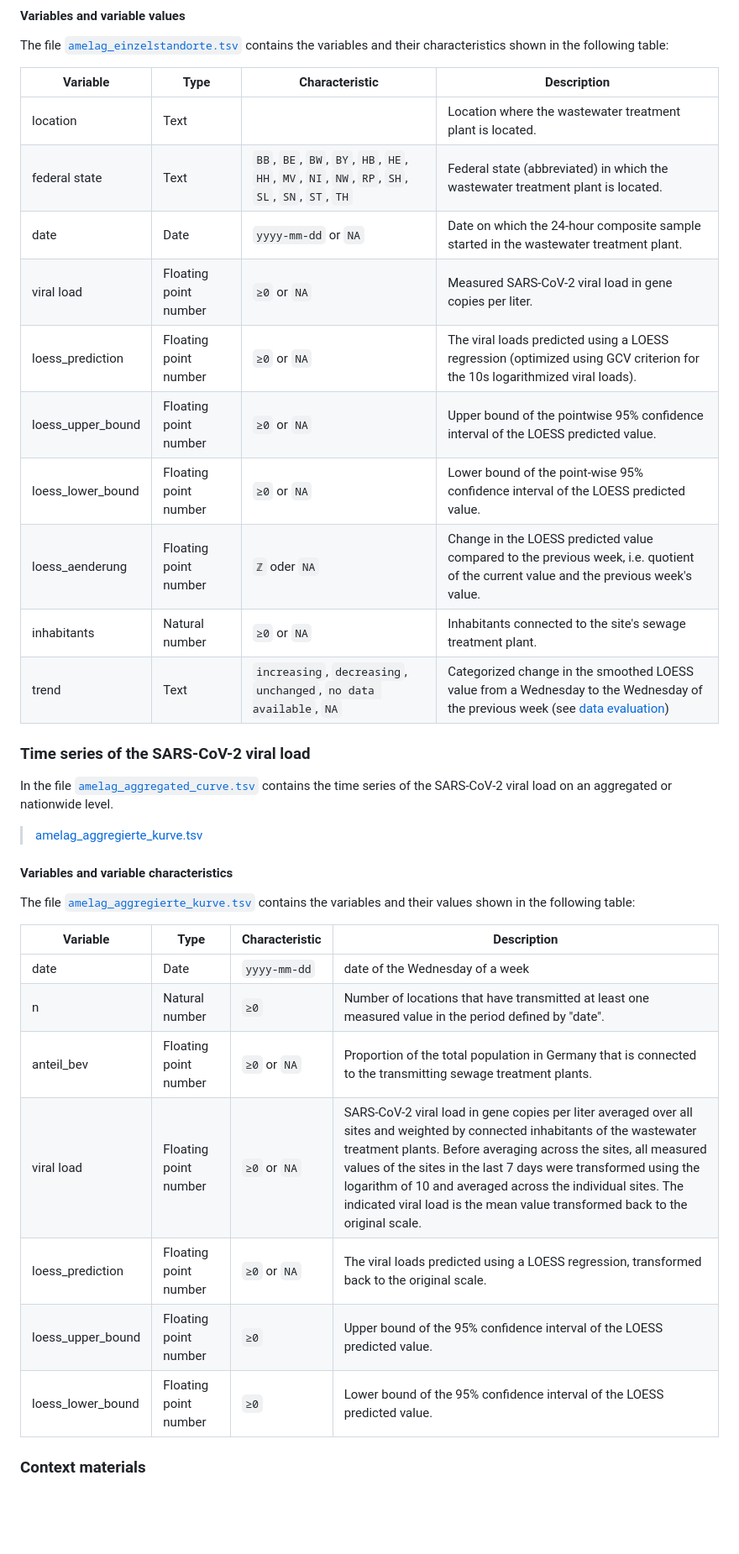
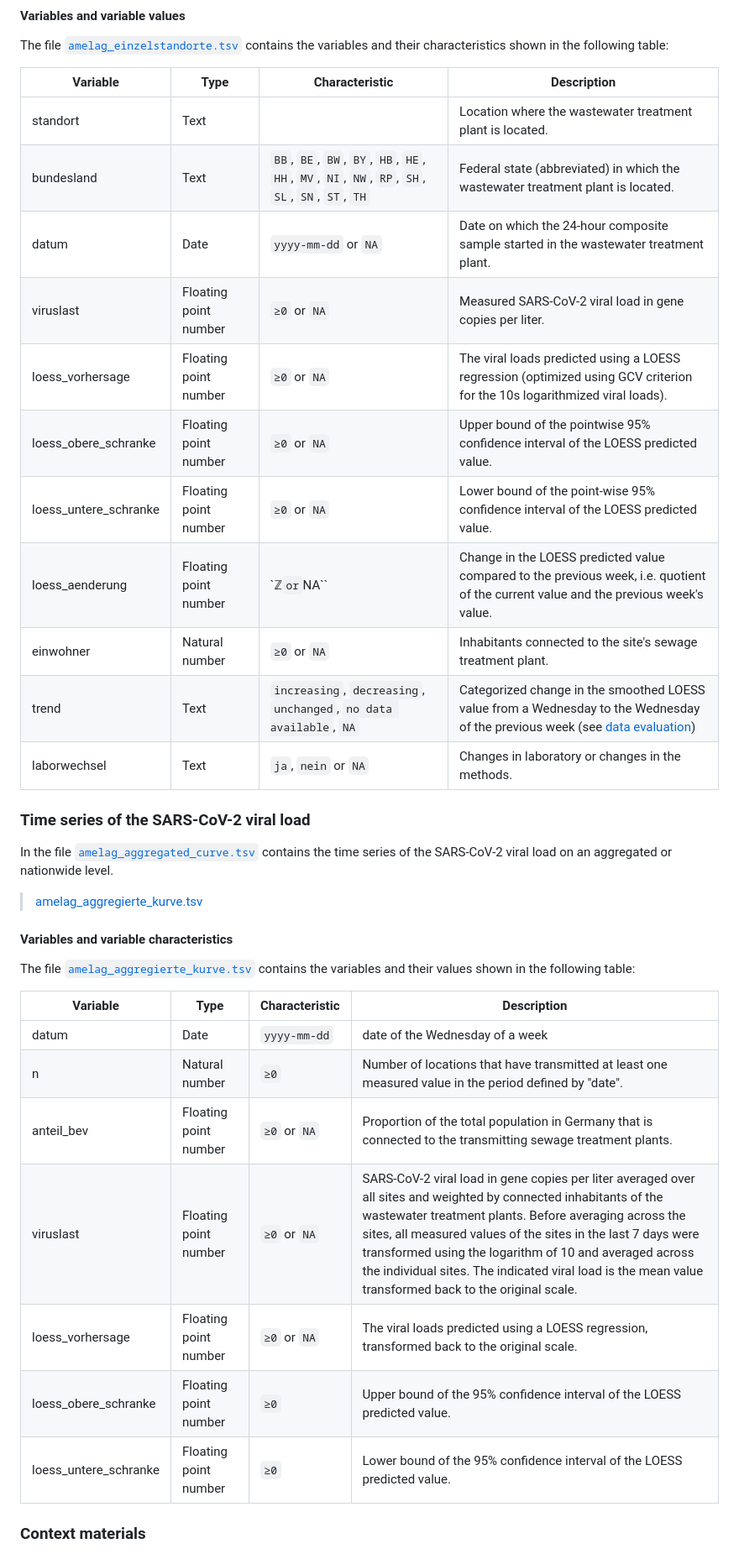
Before and after one commit to robert-koch-institut/Abwassersurveillance_AMELAG, a Markdown page: Readme.md, the part around the change printed below. Shown: that part at 84% size. Drawn GitHub-style; blank space fills up the shorter version.

Commit message:
Neue Variable "laborwechsel"

```diff
--- a/Readme.md
+++ b/Readme.md
@@ -346,16 +343,17 @@ The file [`amelag_einzelstandorte.tsv`](https://github.com/robert-koch-institut/
 
 | Variable | Type | Characteristic | Description |
 | -------- | -------- | -------- | ---- |
-| location | Text | | Location where the wastewater treatment plant is located. |
-| federal state | Text | ``BB``, ``BE``, ``BW``, ``BY``, ``HB``, ``HE``, ``HH``, ``MV``, ``NI``, ``NW``, ``RP``, ``SH``, ``SL``, ``SN``, ``ST``, ``TH`` | Federal state (abbreviated) in which the wastewater treatment plant is located. |
-| date | Date | ``yyyy-mm-dd`` or ``NA`` | Date on which the 24-hour composite sample started in the wastewater treatment plant.
-| viral load | Floating point number | `≥0` or `NA` | Measured SARS-CoV-2 viral load in gene copies per liter. |
-| loess_prediction | Floating point number | `≥0` or ``NA``| The viral loads predicted using a LOESS regression (optimized using GCV criterion for the 10s logarithmized viral loads). |
-| loess_upper_bound | Floating point number | `≥0` or ``NA`` | Upper bound of the pointwise 95% confidence interval of the LOESS predicted value. |
-| loess_lower_bound | Floating point number | `≥0` or ``NA`` | Lower bound of the point-wise 95% confidence interval of the LOESS predicted value. |
-| loess_aenderung | Floating point number | `ℤ` oder ``NA`` | Change in the LOESS predicted value compared to the previous week, i.e. quotient of the current value and the previous week's value. |
-| inhabitants | Natural number | `≥0` or `NA` | Inhabitants connected to the site's sewage treatment plant. |
+| standort | Text | | Location where the wastewater treatment plant is located. |
+| bundesland | Text | ``BB``, ``BE``, ``BW``, ``BY``, ``HB``, ``HE``, ``HH``, ``MV``, ``NI``, ``NW``, ``RP``, ``SH``, ``SL``, ``SN``, ``ST``, ``TH`` | Federal state (abbreviated) in which the wastewater treatment plant is located. |
+| datum | Date | ``yyyy-mm-dd`` or ``NA`` | Date on which the 24-hour composite sample started in the wastewater treatment plant.
+| viruslast | Floating point number | `≥0` or `NA` | Measured SARS-CoV-2 viral load in gene copies per liter. |
+| loess_vorhersage | Floating point number | `≥0` or ``NA``| The viral loads predicted using a LOESS regression (optimized using GCV criterion for the 10s logarithmized viral loads). |
+| loess_obere_schranke | Floating point number | `≥0` or ``NA`` | Upper bound of the pointwise 95% confidence interval of the LOESS predicted value. |
+| loess_untere_schranke | Floating point number | `≥0` or ``NA`` | Lower bound of the point-wise 95% confidence interval of the LOESS predicted value. |
+| loess_aenderung | Floating point number | `ℤ`` or ``NA`` | Change in the LOESS predicted value compared to the previous week, i.e. quotient of the current value and the previous week's value. |
+| einwohner | Natural number | `≥0` or `NA` | Inhabitants connected to the site's sewage treatment plant. |
 | trend | Text | `increasing`, `decreasing`, `unchanged`, `no data available`, `NA` | Categorized change in the smoothed LOESS value from a Wednesday to the Wednesday of the previous week (see [data evaluation](https://github.com/robert-koch-institut/Abwassersurveillance_AMELAG/tree/main?tab=readme-ov-file#Datenauswertung))|
+| laborwechsel | Text | `ja`, `nein` or `NA` | Changes in laboratory or changes in the methods. |
 
 ### Time series of the SARS-CoV-2 viral load
 
@@ -369,13 +367,13 @@ The file [`amelag_aggregierte_kurve.tsv`](https://github.com/robert-koch-institu
 
 | Variable | Type | Characteristic | Description |
 | -------- | -------- | -------- |-------- |
-| date | Date | ``yyyy-mm-dd`` | date of the Wednesday of a week |
+| datum | Date | ``yyyy-mm-dd`` | date of the Wednesday of a week |
 | n | Natural number | `≥0` | Number of locations that have transmitted at least one measured value in the period defined by "date". |
 | anteil_bev | Floating point number | `≥0` or `NA` | Proportion of the total population in Germany that is connected to the transmitting sewage treatment plants. |
-| viral load | Floating point number | `≥0` or `NA` | SARS-CoV-2 viral load in gene copies per liter averaged over all sites and weighted by connected inhabitants of the wastewater treatment plants. Before averaging across the sites, all measured values of the sites in the last 7 days were transformed using the logarithm of 10 and averaged across the individual sites. The indicated viral load is the mean value transformed back to the original scale. |
-| loess_prediction | Floating point number | `≥0` or `NA` | The viral loads predicted using a LOESS regression, transformed back to the original scale.
-| loess_upper_bound | Floating point number | `≥0` | Upper bound of the 95% confidence interval of the LOESS predicted value. |
-| loess_lower_bound | Floating point number | `≥0` | Lower bound of the 95% confidence interval of the LOESS predicted value. |
+| viruslast | Floating point number | `≥0` or `NA` | SARS-CoV-2 viral load in gene copies per liter averaged over all sites and weighted by connected inhabitants of the wastewater treatment plants. Before averaging across the sites, all measured values of the sites in the last 7 days were transformed using the logarithm of 10 and averaged across the individual sites. The indicated viral load is the mean value transformed back to the original scale. |
+| loess_vorhersage | Floating point number | `≥0` or `NA` | The viral loads predicted using a LOESS regression, transformed back to the original scale.
+| loess_obere_schranke | Floating point number | `≥0` | Upper bound of the 95% confidence interval of the LOESS predicted value. |
+| loess_untere_schranke | Floating point number | `≥0` | Lower bound of the 95% confidence interval of the LOESS predicted value. |
 
 ### Context materials
 
```
Also changed, not shown: other parts of Readme.md (+18 -21 lines).
